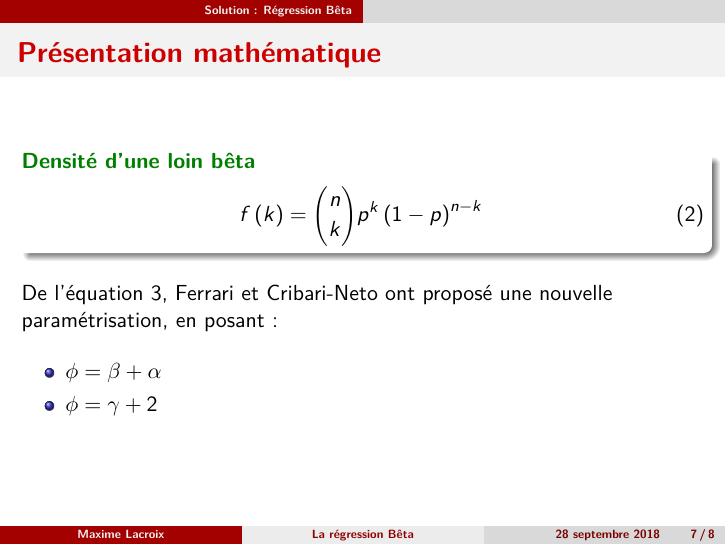
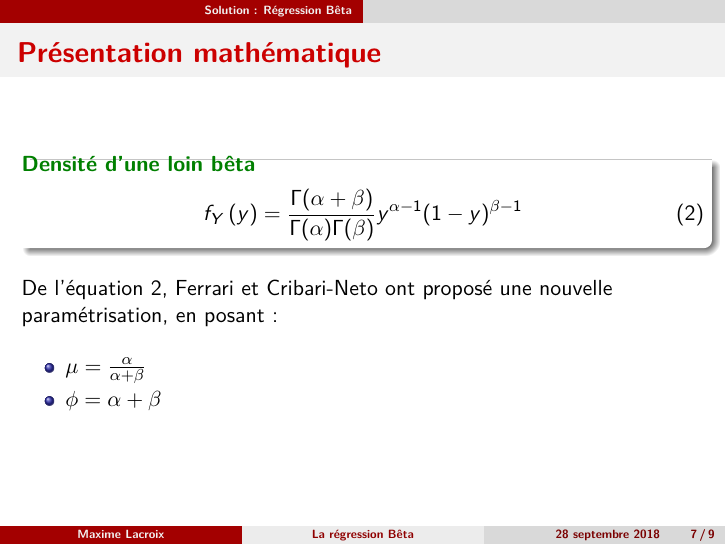
Before and after one commit to maximeglacroix/consul_pres, an R Markdown document (Présentation_1/Pres1.Rmd): page 7 of 9. The pictures show the output file Présentation_1/Pres1.pdf that the author committed with the source.

Commit message:
Modif densité

```diff
--- a/Présentation_1/Pres1.Rmd
+++ b/Présentation_1/Pres1.Rmd
@@ -53,15 +53,15 @@ METTRE DES GRAPHIQUES QUI PROUVENT LE POINT 2
 
 \begin{exampleblock}{Densité d'une loin bêta}
 \begin{equation}
-  f\left(k\right) = \binom{n}{k} p^k\left(1-p\right)^{n-k}
+  f_Y\left(y\right) = \frac{\Gamma(\alpha+\beta)}{\Gamma(\alpha)\Gamma(\beta)} y^{\alpha-1}(1-y)^{\beta - 1}
   \label{eq:beta_base}
 \end{equation}
 \end{exampleblock}
 
 De l'équation \ref{eq:beta_base}, Ferrari et Cribari-Neto ont proposé une nouvelle paramétrisation, en posant :
 \begin{itemize}
-  \item $\phi = \beta + \alpha$
-  \item $\phi = \gamma + 2$
+  \item $\mu = \frac{\alpha}{\alpha + \beta}$
+  \item $\phi = \alpha + \beta$
 \end{itemize}
 
 ## Nouvelle paramétrisation
```
Also changed, not shown: Présentation_1/Pres1.pdf, 2 other files.
